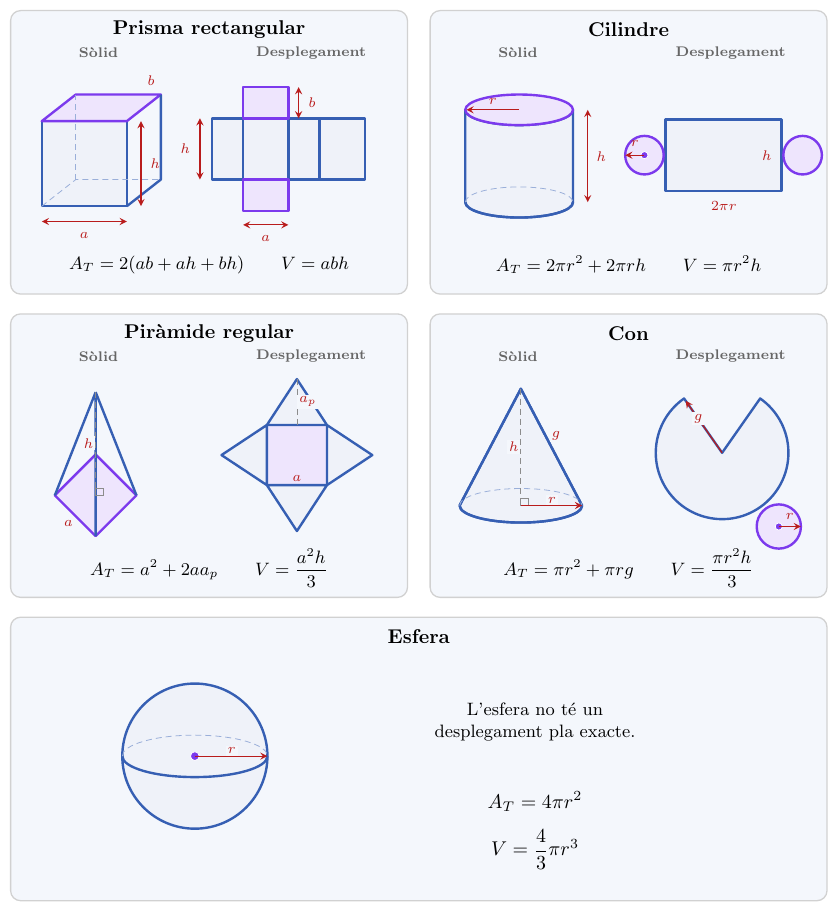
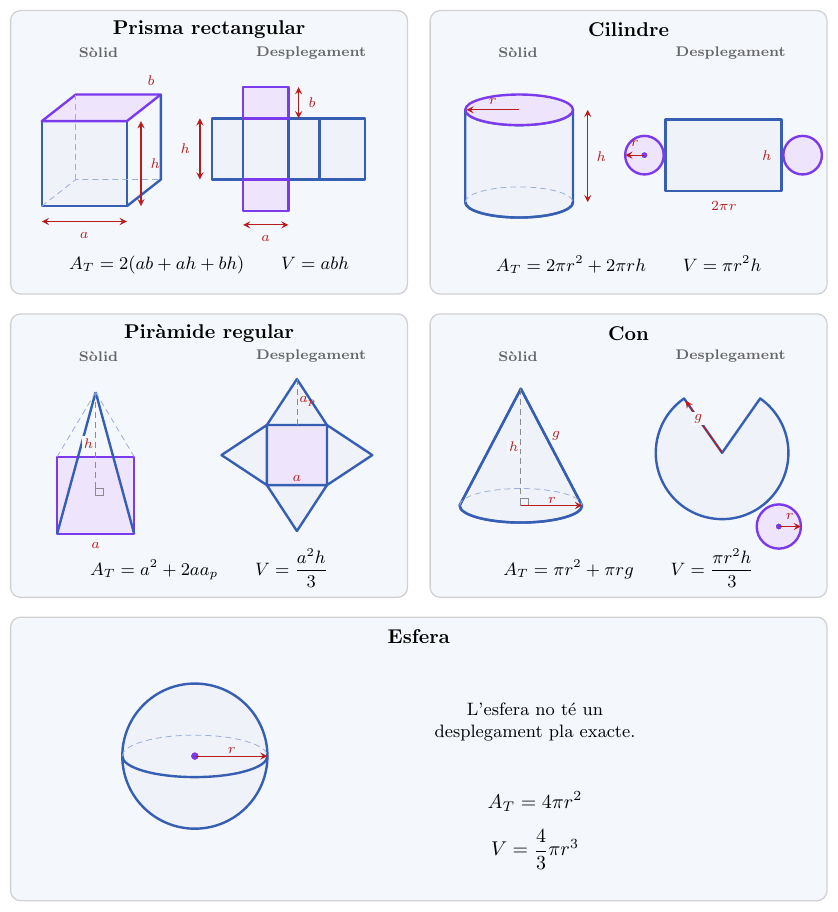
Before and after one commit to albertcid-PA/Matematiques2BAT-MACS, a LaTeX figure (figures/tikz/analisi/fig_2_17_repas_geometria_espai.tex): the whole page. Compiled offline with pdfLaTeX.

Commit message:
Aclareix les cotes i l'eix de la piràmide
Co-Authored-By: Codex <noreply@openai.com>

```diff
--- a/figures/tikz/analisi/fig_2_17_repas_geometria_espai.tex
+++ b/figures/tikz/analisi/fig_2_17_repas_geometria_espai.tex
@@ -88,24 +88,24 @@
     \node[subtitol] at (1.55,4.25) {Sòlid};
     \node[subtitol] at (5.3,4.25) {Desplegament};
     \coordinate (V) at (1.50,3.62);
-    \coordinate (A) at (.78,1.80);
-    \coordinate (B) at (1.50,1.08);
-    \coordinate (C) at (2.22,1.80);
-    \coordinate (D) at (1.50,2.52);
+    \coordinate (A) at (.82,1.12);
+    \coordinate (B) at (2.18,1.12);
+    \coordinate (C) at (2.18,2.48);
+    \coordinate (D) at (.82,2.48);
     \draw[base] (A)--(B)--(C)--(D)--cycle;
-    \draw[aresta] (V)--(A) (V)--(B) (V)--(C);
-    \draw[oculta] (V)--(D);
+    \draw[aresta] (V)--(A) (V)--(B);
+    \draw[oculta] (V)--(C) (V)--(D);
     \draw[guia] (V)--(1.50,1.80);
     \draw[black!45] (1.50,1.80) rectangle ++(.13,.13);
     \node[etiqueta, left] at (1.50,2.72) {$h$};
-    \node[etiqueta, fill=none] at (1.02,1.30) {$a$};
+    \node[etiqueta, fill=none] at (1.50,.92) {$a$};
     \draw[base] (4.52,1.98) rectangle (5.58,3.04);
     \draw[figura] (4.52,3.04)--(5.05,3.85)--(5.58,3.04)--cycle;
     \draw[figura] (4.52,1.98)--(5.05,1.17)--(5.58,1.98)--cycle;
     \draw[figura] (4.52,1.98)--(3.72,2.51)--(4.52,3.04)--cycle;
     \draw[figura] (5.58,1.98)--(6.38,2.51)--(5.58,3.04)--cycle;
     \draw[guia] (5.05,3.04)--(5.05,3.85);
-    \node[etiqueta, right] at (5.05,3.45) {$a_p$};
+    \node[etiqueta, right, fill=none] at (5.05,3.45) {$a_p$};
     \node[etiqueta, fill=none] at (5.05,2.10) {$a$};
     \node[font=\small] at (3.5,.52)
       {$A_T=a^2+2aa_p\qquad V=\dfrac{a^2h}{3}$};
@@ -127,7 +127,7 @@
     \draw[black!45] (CC) rectangle ++(.13,.13);
     \node[etiqueta, left] at (1.6,2.65) {$h$};
     \draw[cota, ->] (CC)--(2.68,1.62);
-    \node[etiqueta, above] at (2.15,1.62) {$r$};
+    \node[etiqueta, above, fill=none] at (2.15,1.62) {$r$};
     \node[etiqueta] at (2.22,2.85) {$g$};
     \draw[figura] (5.15,2.55)--++(125:1.17) arc[start angle=125,end angle=415,radius=1.17]--cycle;
     \draw[base] (6.15,1.25) circle (.39);
@@ -149,7 +149,7 @@
     \draw[oculta] (1.97,2.55) arc[start angle=180,end angle=0,x radius=1.28,y radius=.37];
     \fill[centre] (3.25,2.55) circle (2.2pt);
     \draw[cota, ->] (3.25,2.55)--(4.53,2.55);
-    \node[etiqueta, above] at (3.9,2.55) {$r$};
+    \node[etiqueta, above, fill=none] at (3.9,2.55) {$r$};
     \node[align=center, font=\small] at (9.25,3.15)
       {L'esfera no té un\\desplegament pla exacte.};
     \node at (9.25,1.75) {$A_T=4\pi r^2$};
```
Also changed, not shown: docs/analisi/aplicacions-derivades/04_optimitzacio.md (+1 -1 lines), docs/img/analisi/fig_2_17_repas_geometria_espai.svg.
